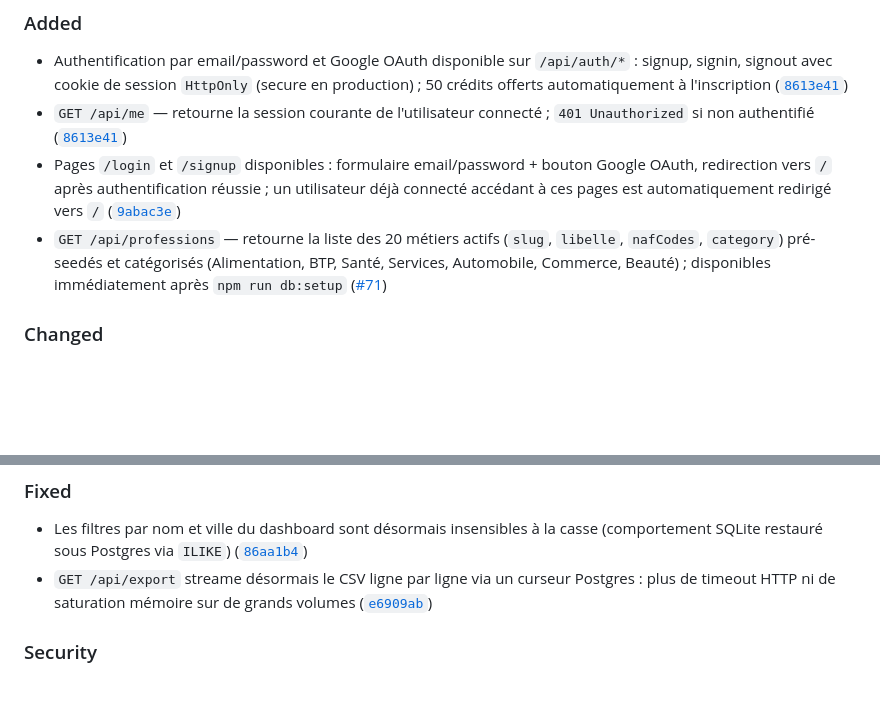
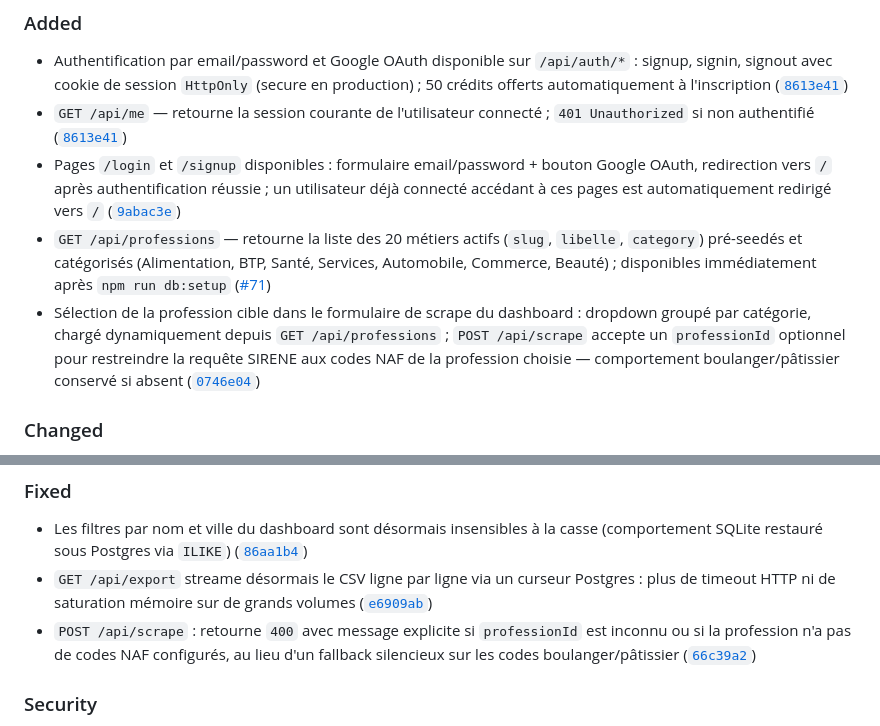
Before and after one commit to alex-robert-fr/entreprise-scrapper, a Markdown page: CHANGELOG.md, 2 parts joined by grey strips. Rendered like a GitHub page; blank space fills up the shorter version.

Commit message:
📝 docs: mettre à jour le CHANGELOG et le TECHNICAL_CHANGES

```diff
--- a/CHANGELOG.md
+++ b/CHANGELOG.md
@@ -12,7 +12,8 @@ and this project adheres to [Semantic Versioning](https://semver.org/spec/v2.0.0
 - Authentification par email/password et Google OAuth disponible sur `/api/auth/*` : signup, signin, signout avec cookie de session `HttpOnly` (secure en production) ; 50 crédits offerts automatiquement à l'inscription ([`8613e41`](https://github.com/alex-robert-fr/entreprise-scrapper/commit/8613e41))
 - `GET /api/me` — retourne la session courante de l'utilisateur connecté ; `401 Unauthorized` si non authentifié ([`8613e41`](https://github.com/alex-robert-fr/entreprise-scrapper/commit/8613e41))
 - Pages `/login` et `/signup` disponibles : formulaire email/password + bouton Google OAuth, redirection vers `/` après authentification réussie ; un utilisateur déjà connecté accédant à ces pages est automatiquement redirigé vers `/` ([`9abac3e`](https://github.com/alex-robert-fr/entreprise-scrapper/commit/9abac3e))
-- `GET /api/professions` — retourne la liste des 20 métiers actifs (`slug`, `libelle`, `nafCodes`, `category`) pré-seedés et catégorisés (Alimentation, BTP, Santé, Services, Automobile, Commerce, Beauté) ; disponibles immédiatement après `npm run db:setup` ([#71](https://github.com/alex-robert-fr/entreprise-scrapper/pull/71))
+- `GET /api/professions` — retourne la liste des 20 métiers actifs (`slug`, `libelle`, `category`) pré-seedés et catégorisés (Alimentation, BTP, Santé, Services, Automobile, Commerce, Beauté) ; disponibles immédiatement après `npm run db:setup` ([#71](https://github.com/alex-robert-fr/entreprise-scrapper/pull/71))
+- Sélection de la profession cible dans le formulaire de scrape du dashboard : dropdown groupé par catégorie, chargé dynamiquement depuis `GET /api/professions` ; `POST /api/scrape` accepte un `professionId` optionnel pour restreindre la requête SIRENE aux codes NAF de la profession choisie — comportement boulanger/pâtissier conservé si absent ([`0746e04`](https://github.com/alex-robert-fr/entreprise-scrapper/commit/0746e04))
 
 ### Changed
 
@@ -23,6 +24,7 @@ and this project adheres to [Semantic Versioning](https://semver.org/spec/v2.0.0
 
 - Les filtres par nom et ville du dashboard sont désormais insensibles à la casse (comportement SQLite restauré sous Postgres via `ILIKE`) ([`86aa1b4`](https://github.com/alex-robert-fr/entreprise-scrapper/commit/86aa1b4))
 - `GET /api/export` streame désormais le CSV ligne par ligne via un curseur Postgres : plus de timeout HTTP ni de saturation mémoire sur de grands volumes ([`e6909ab`](https://github.com/alex-robert-fr/entreprise-scrapper/commit/e6909ab))
+- `POST /api/scrape` : retourne `400` avec message explicite si `professionId` est inconnu ou si la profession n'a pas de codes NAF configurés, au lieu d'un fallback silencieux sur les codes boulanger/pâtissier ([`66c39a2`](https://github.com/alex-robert-fr/entreprise-scrapper/commit/66c39a2))
 
 ### Security
 
```
Also changed, not shown: TECHNICAL_CHANGES.md (+2 -0 lines).
